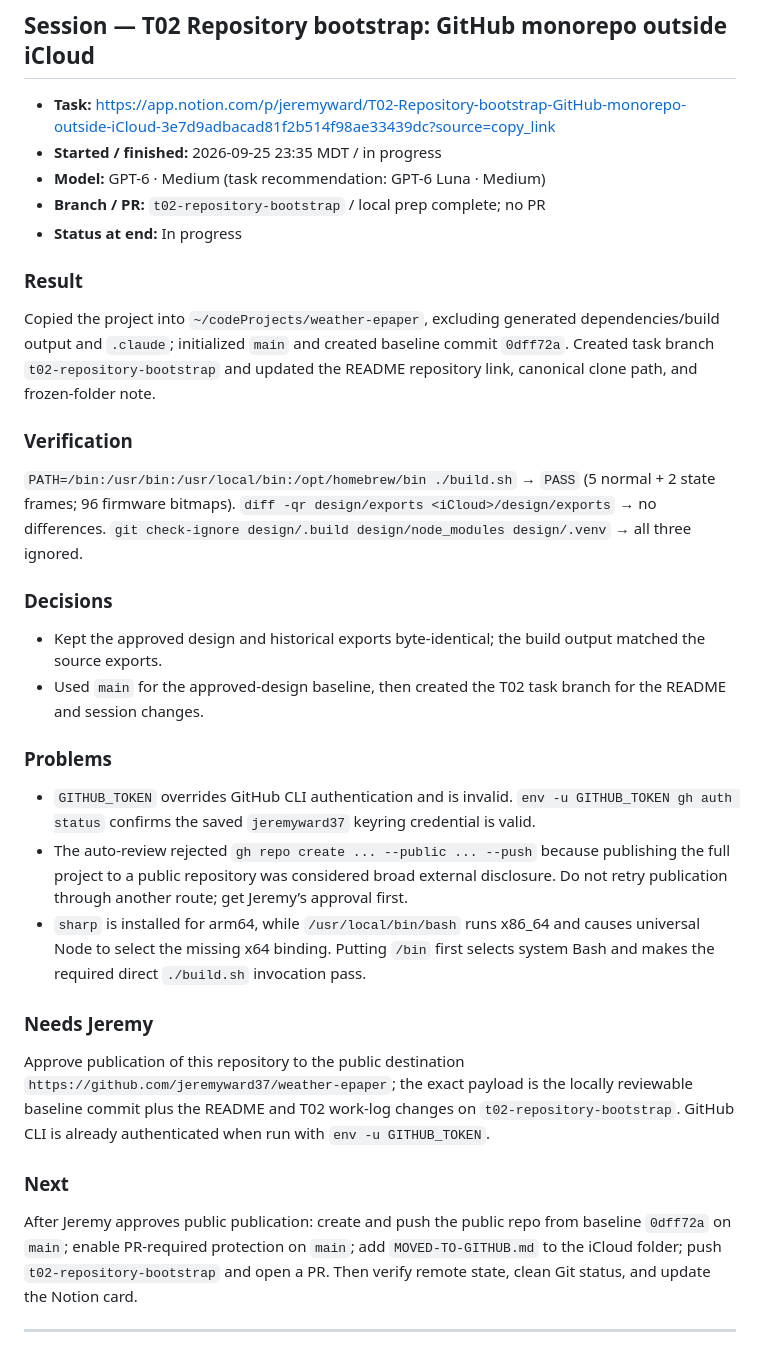
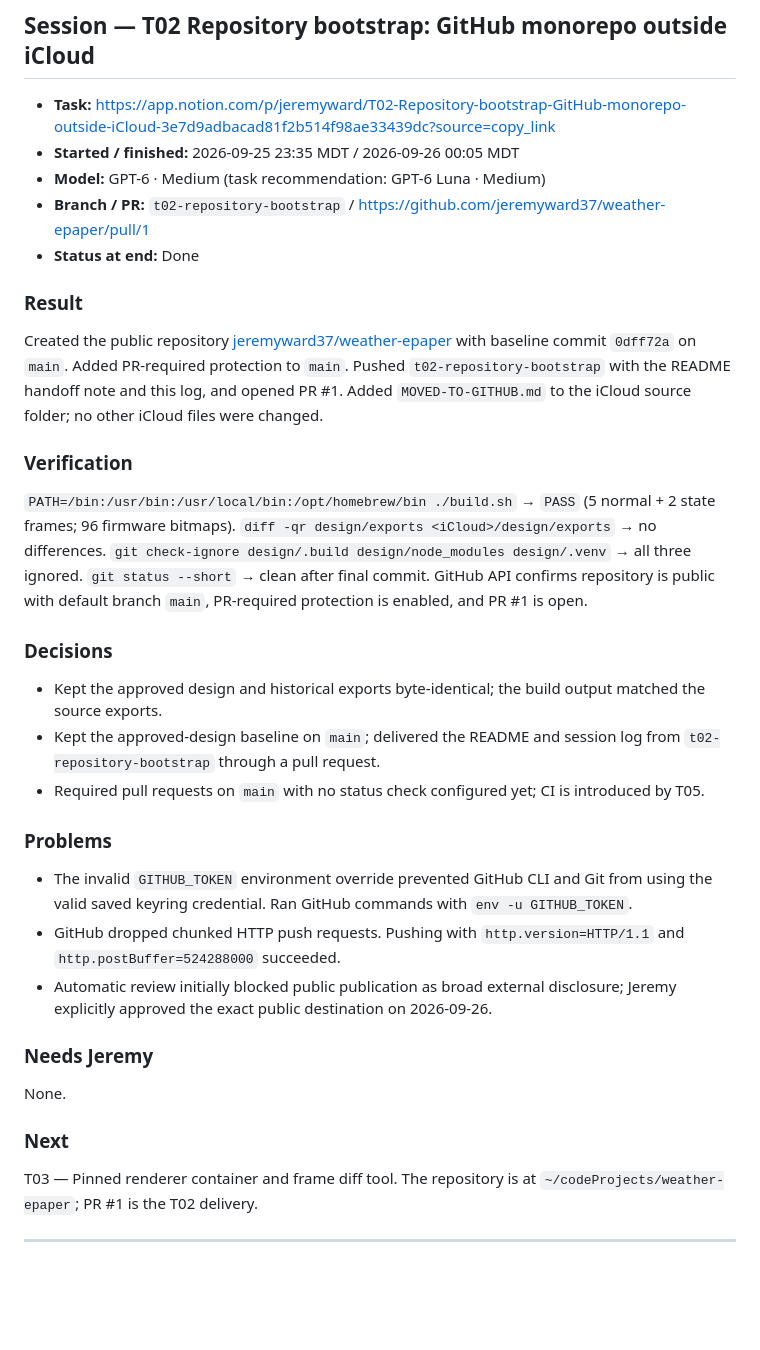
Before and after one commit to jeremyward37/weather-epaper, a Markdown page: WORKLOG.md, the part around the change. GitHub-like rendering; blank space fills up the shorter version.

Commit message:
T02: record completed repository bootstrap

```diff
--- a/WORKLOG.md
+++ b/WORKLOG.md
@@ -3,31 +3,32 @@
 ## Session — T02 Repository bootstrap: GitHub monorepo outside iCloud
 
 - **Task:** https://app.notion.com/p/jeremyward/T02-Repository-bootstrap-GitHub-monorepo-outside-iCloud-3e7d9adbacad81f2b514f98ae33439dc?source=copy_link
-- **Started / finished:** 2026-09-25 23:35 MDT / in progress
+- **Started / finished:** 2026-09-25 23:35 MDT / 2026-09-26 00:05 MDT
 - **Model:** GPT-6 · Medium (task recommendation: GPT-6 Luna · Medium)
-- **Branch / PR:** `t02-repository-bootstrap` / local prep complete; no PR
-- **Status at end:** In progress
+- **Branch / PR:** `t02-repository-bootstrap` / https://github.com/jeremyward37/weather-epaper/pull/1
+- **Status at end:** Done
 
 ### Result
-Copied the project into `~/codeProjects/weather-epaper`, excluding generated dependencies/build output and `.claude`; initialized `main` and created baseline commit `0dff72a`. Created task branch `t02-repository-bootstrap` and updated the README repository link, canonical clone path, and frozen-folder note.
+Created the public repository [jeremyward37/weather-epaper](https://github.com/jeremyward37/weather-epaper) with baseline commit `0dff72a` on `main`. Added PR-required protection to `main`. Pushed `t02-repository-bootstrap` with the README handoff note and this log, and opened PR #1. Added `MOVED-TO-GITHUB.md` to the iCloud source folder; no other iCloud files were changed.
 
 ### Verification
-`PATH=/bin:/usr/bin:/usr/local/bin:/opt/homebrew/bin ./build.sh` → `PASS` (5 normal + 2 state frames; 96 firmware bitmaps). `diff -qr design/exports <iCloud>/design/exports` → no differences. `git check-ignore design/.build design/node_modules design/.venv` → all three ignored.
+`PATH=/bin:/usr/bin:/usr/local/bin:/opt/homebrew/bin ./build.sh` → `PASS` (5 normal + 2 state frames; 96 firmware bitmaps). `diff -qr design/exports <iCloud>/design/exports` → no differences. `git check-ignore design/.build design/node_modules design/.venv` → all three ignored. `git status --short` → clean after final commit. GitHub API confirms repository is public with default branch `main`, PR-required protection is enabled, and PR #1 is open.
 
 ### Decisions
 - Kept the approved design and historical exports byte-identical; the build output matched the source exports.
-- Used `main` for the approved-design baseline, then created the T02 task branch for the README and session changes.
+- Kept the approved-design baseline on `main`; delivered the README and session log from `t02-repository-bootstrap` through a pull request.
+- Required pull requests on `main` with no status check configured yet; CI is introduced by T05.
 
 ### Problems
-- `GITHUB_TOKEN` overrides GitHub CLI authentication and is invalid. `env -u GITHUB_TOKEN gh auth status` confirms the saved `jeremyward37` keyring credential is valid.
-- The auto-review rejected `gh repo create ... --public ... --push` because publishing the full project to a public repository was considered broad external disclosure. Do not retry publication through another route; get Jeremy’s approval first.
-- `sharp` is installed for arm64, while `/usr/local/bin/bash` runs x86_64 and causes universal Node to select the missing x64 binding. Putting `/bin` first selects system Bash and makes the required direct `./build.sh` invocation pass.
+- The invalid `GITHUB_TOKEN` environment override prevented GitHub CLI and Git from using the valid saved keyring credential. Ran GitHub commands with `env -u GITHUB_TOKEN`.
+- GitHub dropped chunked HTTP push requests. Pushing with `http.version=HTTP/1.1` and `http.postBuffer=524288000` succeeded.
+- Automatic review initially blocked public publication as broad external disclosure; Jeremy explicitly approved the exact public destination on 2026-09-26.
 
 ### Needs Jeremy
-Approve publication of this repository to the public destination `https://github.com/jeremyward37/weather-epaper`; the exact payload is the locally reviewable baseline commit plus the README and T02 work-log changes on `t02-repository-bootstrap`. GitHub CLI is already authenticated when run with `env -u GITHUB_TOKEN`.
+None.
 
 ### Next
-After Jeremy approves public publication: create and push the public repo from baseline `0dff72a` on `main`; enable PR-required protection on `main`; add `MOVED-TO-GITHUB.md` to the iCloud folder; push `t02-repository-bootstrap` and open a PR. Then verify remote state, clean Git status, and update the Notion card.
+T03 — Pinned renderer container and frame diff tool. The repository is at `~/codeProjects/weather-epaper`; PR #1 is the T02 delivery.
 
 ---
 
```
